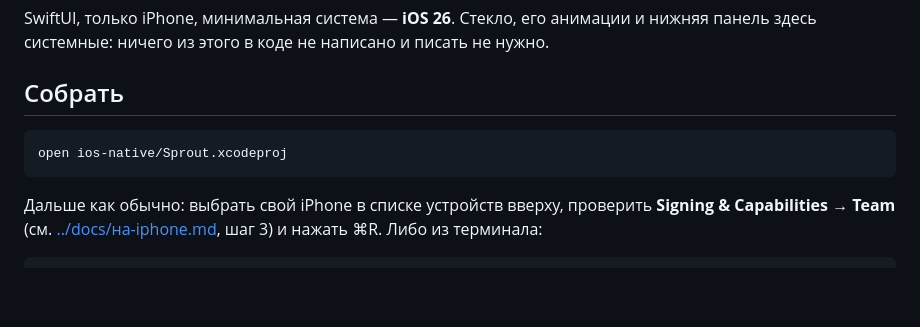
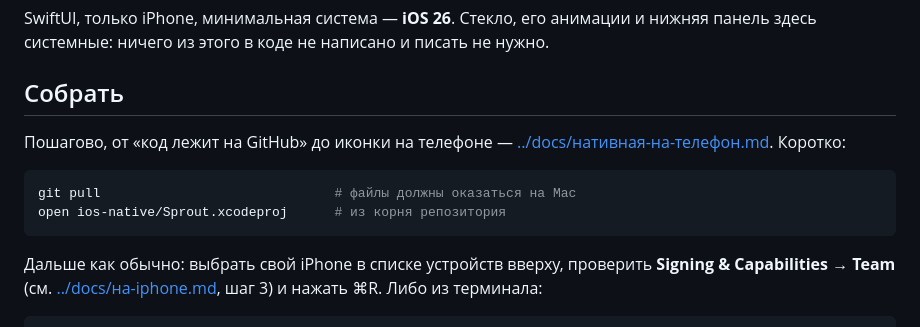
Before and after one commit to ledro6/Sprout, a Markdown page: ios-native/README.md, the part around the change. Drawn GitHub-style; blank space fills up the shorter version.

````diff
--- a/ios-native/README.md
+++ b/ios-native/README.md
@@ -6,8 +6,13 @@ SwiftUI, только iPhone, минимальная система — **iOS 26
 
 ## Собрать
 
+Пошагово, от «код лежит на GitHub» до иконки на телефоне —
+[../docs/нативная-на-телефон.md](../docs/нативная-на-телефон.md).
+Коротко:
+
 ```bash
-open ios-native/Sprout.xcodeproj
+git pull                              # файлы должны оказаться на Mac
+open ios-native/Sprout.xcodeproj      # из корня репозитория
 ```
 
 Дальше как обычно: выбрать свой iPhone в списке устройств вверху,
````
Also changed, not shown: README.md (+7 -3 lines), docs/нативная-на-телефон.md (added, +166 -0 lines).
